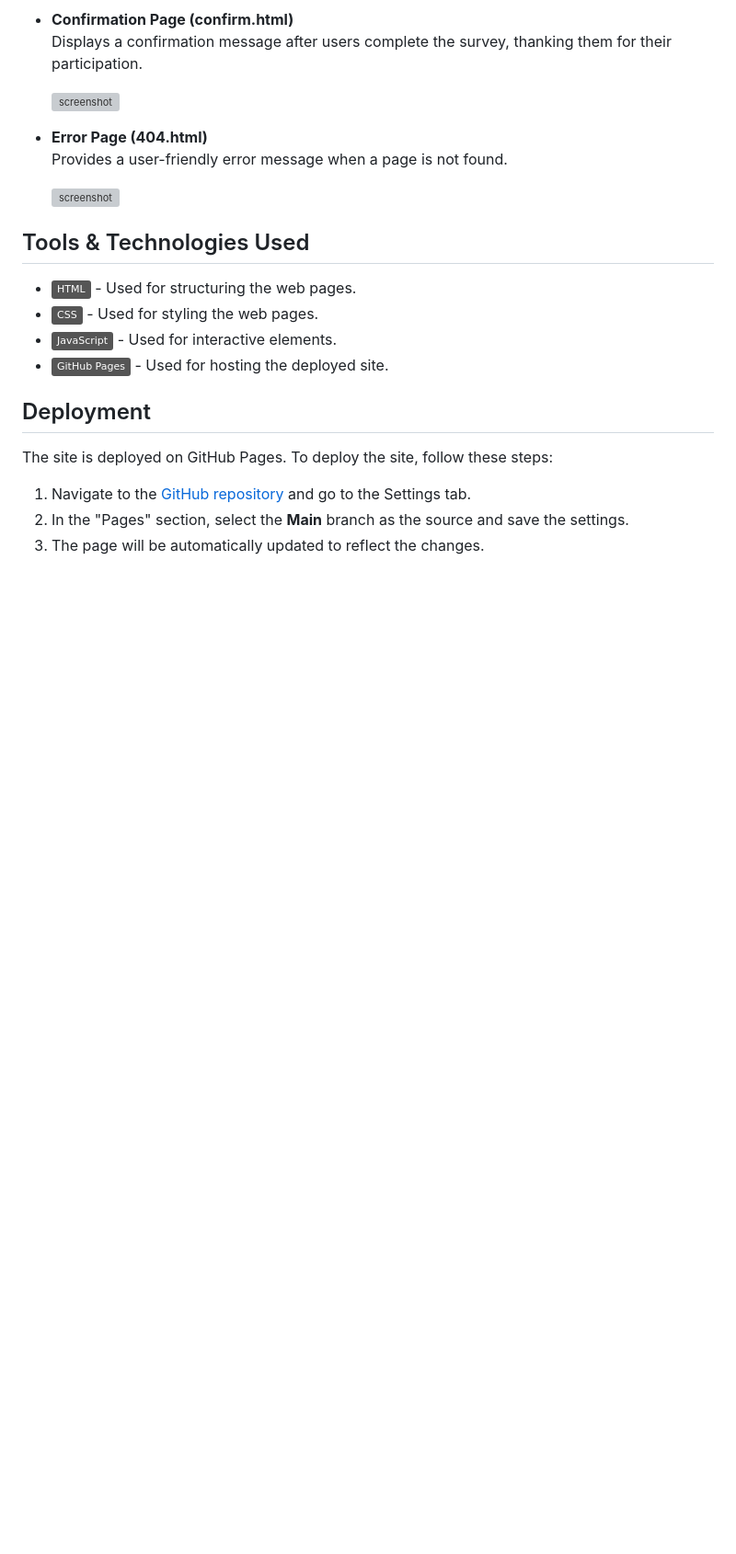
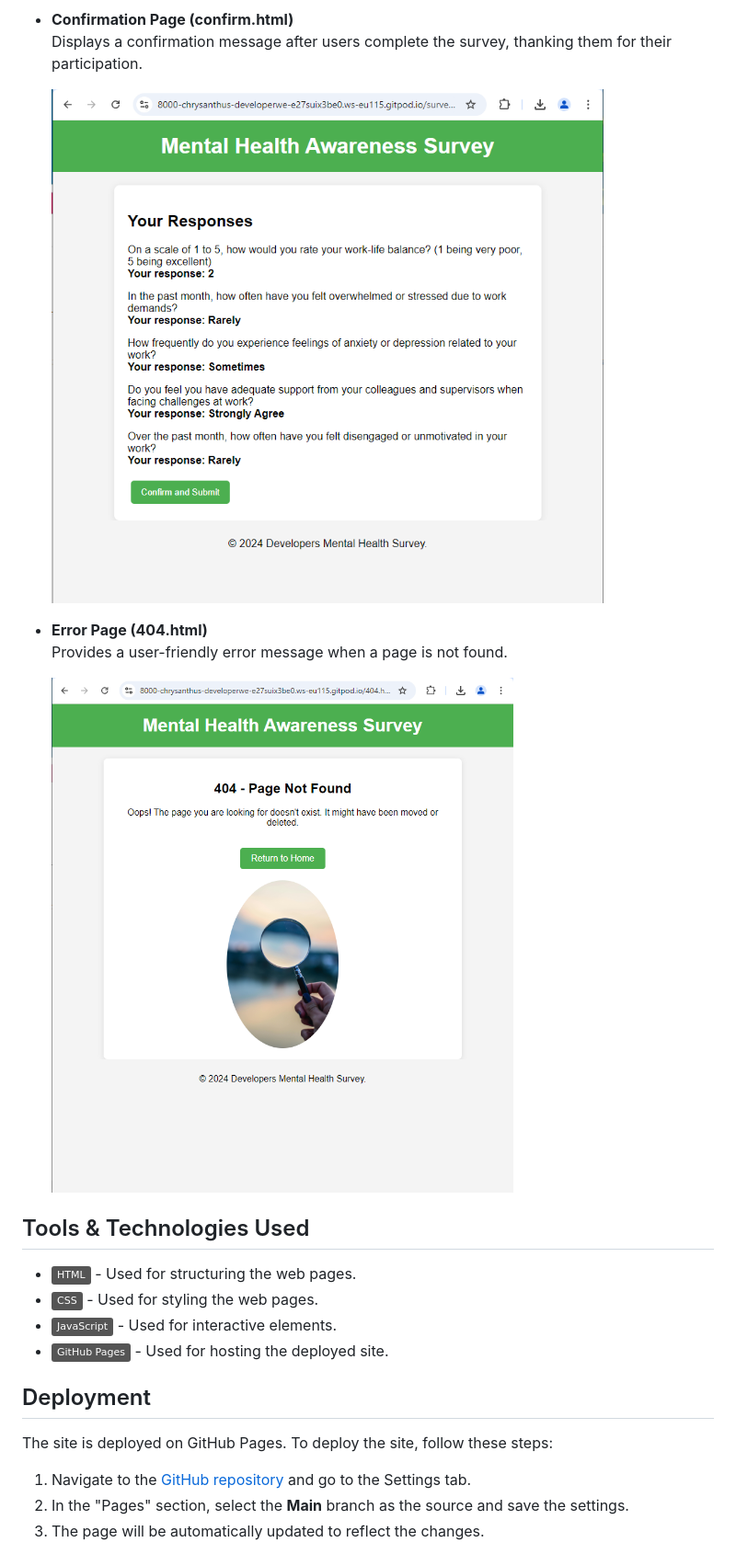
Before and after one commit to chrysanthusobinna/developer-wellness-survey, a Markdown page: README.md, the part around one of its changes. Shown at 92% size. Drawn GitHub-style; badges without logos; blank space fills up the shorter version; grey boxes are pictures that could not be loaded.

```diff
--- a/README.md
+++ b/README.md
@@ -41,12 +41,12 @@ The application consists of four primary pages:
 - **Confirmation Page (confirm.html)**
   Displays a confirmation message after users complete the survey, thanking them for their participation.
 
-  ![screenshot](documentation/features/confirmation-page.png)
+  ![screenshot](documentation/confirmation-page.png)
 
 - **Error Page (404.html)**
   Provides a user-friendly error message when a page is not found.
 
-  ![screenshot](documentation/features/error-page.png)
+  ![screenshot](documentation/error-page.png)
 
 ## Tools & Technologies Used
 
```
Also changed, not shown: other parts of README.md (+2 -2 lines).
